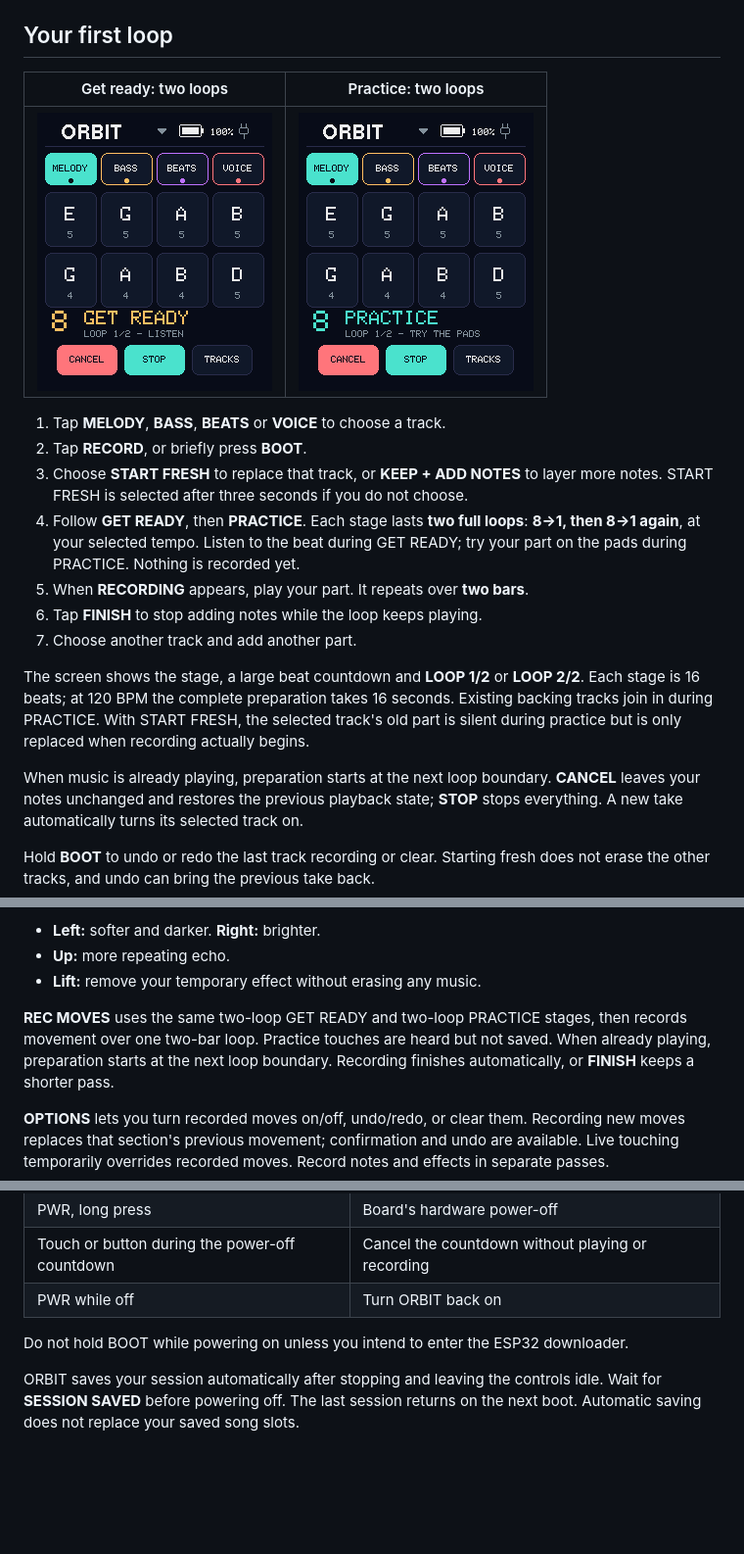
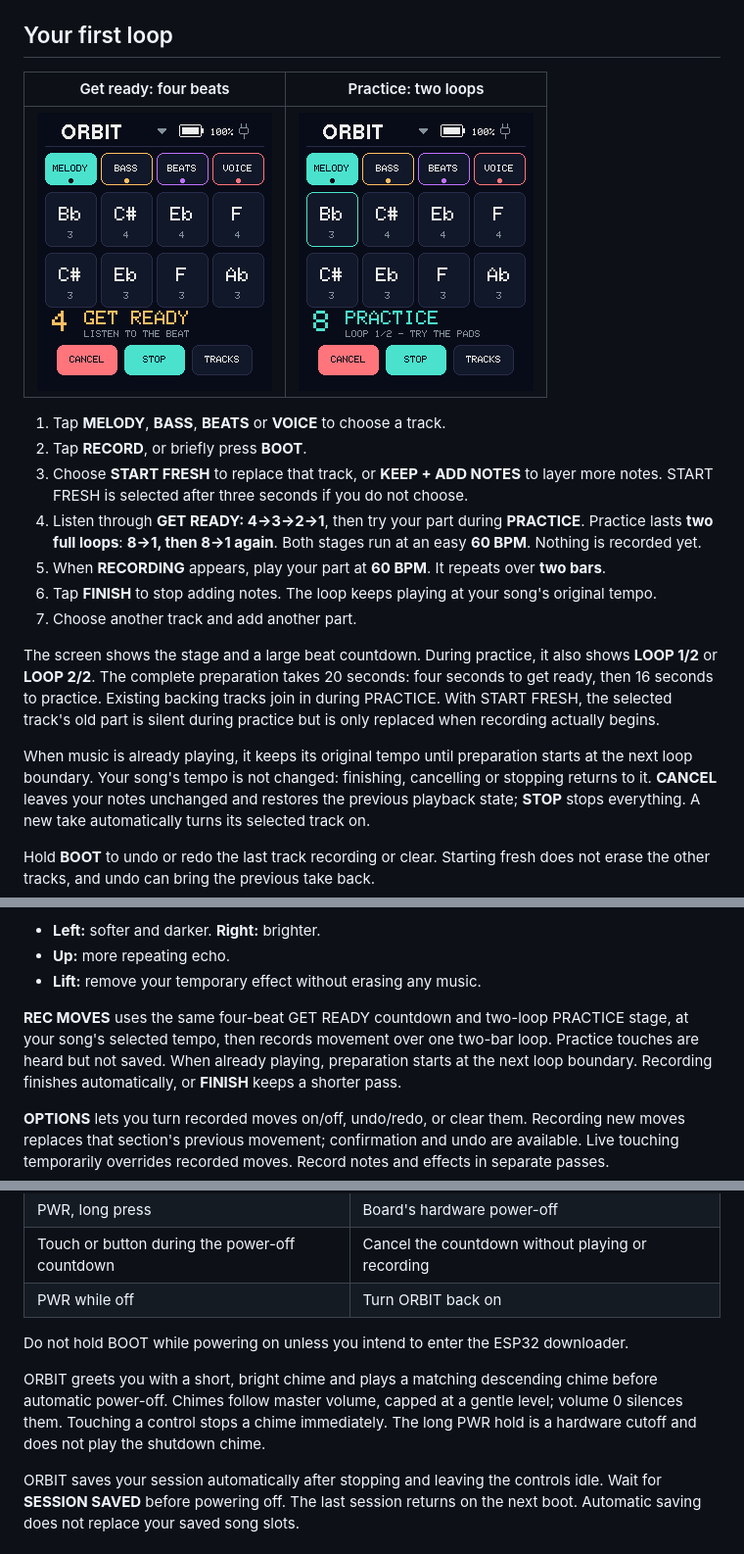
Before and after one commit to PaulMaddox/orbit-synth, a Markdown page: README.md, 3 parts joined by grey strips. Shown at 98% size. Drawn GitHub-style; pictures changed too: docs/images/get-ready.png, docs/images/practice.png; blank space fills up the shorter version.

```diff
--- a/README.md
+++ b/README.md
@@ -137,5 +137,5 @@ routine update. To build without touching the device, run `python build.py`.
 
 ## Your first loop
 
-| Get ready: two loops | Practice: two loops |
+| Get ready: four beats | Practice: two loops |
 |---|---|
@@ -145,20 +145,24 @@ routine update. To build without touching the device, run `python build.py`.
 2. Tap **RECORD**, or briefly press **BOOT**.
 3. Choose **START FRESH** to replace that track, or **KEEP + ADD NOTES** to layer
    more notes. START FRESH is selected after three seconds if you do not choose.
-4. Follow **GET READY**, then **PRACTICE**. Each stage lasts **two full loops**:
-   **8→1, then 8→1 again**, at your selected tempo. Listen to the beat during
-   GET READY; try your part on the pads during PRACTICE. Nothing is recorded yet.
-5. When **RECORDING** appears, play your part. It repeats over **two bars**.
-6. Tap **FINISH** to stop adding notes while the loop keeps playing.
+4. Listen through **GET READY: 4→3→2→1**, then try your part during **PRACTICE**.
+   Practice lasts **two full loops**: **8→1, then 8→1 again**.
+   Both stages run at an easy **60 BPM**. Nothing is recorded yet.
+5. When **RECORDING** appears, play your part at **60 BPM**. It repeats over **two bars**.
+6. Tap **FINISH** to stop adding notes. The loop keeps playing at your song's
+   original tempo.
 7. Choose another track and add another part.
 
-The screen shows the stage, a large beat countdown and **LOOP 1/2** or **LOOP 2/2**.
-Each stage is 16 beats; at 120 BPM the complete preparation takes 16 seconds.
+The screen shows the stage and a large beat countdown. During practice, it also
+shows **LOOP 1/2** or **LOOP 2/2**. The complete preparation takes 20 seconds:
+four seconds to get ready, then 16 seconds to practice.
 Existing backing tracks join in during PRACTICE. With START FRESH, the selected
 track's old part is silent during practice but is only replaced when recording
 actually begins.
 
-When music is already playing, preparation starts at the next loop boundary.
+When music is already playing, it keeps its original tempo until preparation
+starts at the next loop boundary. Your song's tempo is not changed: finishing,
+cancelling or stopping returns to it.
 **CANCEL** leaves your notes unchanged and restores the previous playback state;
 **STOP** stops everything. A new take automatically turns its selected track on.
 
@@ -270,9 +274,10 @@ Open **EXPLORE > LIVE FX**, press **PLAY**, then touch the big pad:
 - **Up:** more repeating echo.
 - **Lift:** remove your temporary effect without erasing any music.
 
-**REC MOVES** uses the same two-loop GET READY and two-loop PRACTICE stages,
-then records movement over one two-bar loop. Practice touches are heard but not
-saved. When already playing, preparation starts at the next loop boundary.
+**REC MOVES** uses the same four-beat GET READY countdown and two-loop PRACTICE
+stage, at your song's selected tempo, then records movement over one two-bar loop.
+Practice touches are heard but not saved. When already playing, preparation starts
+at the next loop boundary.
 Recording finishes automatically, or **FINISH** keeps a shorter pass.
 
 **OPTIONS** lets you turn recorded moves on/off, undo/redo, or clear them.
@@ -336,6 +341,11 @@ current master volume.
 
 Do not hold BOOT while powering on unless you intend to enter the ESP32 downloader.
 
+ORBIT greets you with a short, bright chime and plays a matching descending chime
+before automatic power-off. Chimes follow master volume, capped at a gentle level;
+volume 0 silences them. Touching a control stops a chime immediately.
+The long PWR hold is a hardware cutoff and does not play the shutdown chime.
+
 ORBIT saves your session automatically after stopping and leaving the controls
 idle. Wait for **SESSION SAVED** before powering off. The last session returns on
 the next boot. Automatic saving does not replace your saved song slots.
```
Also changed, not shown: other parts of README.md (+4 -3 lines), AGENTS.md (+39 -10 lines), 10 other files.
